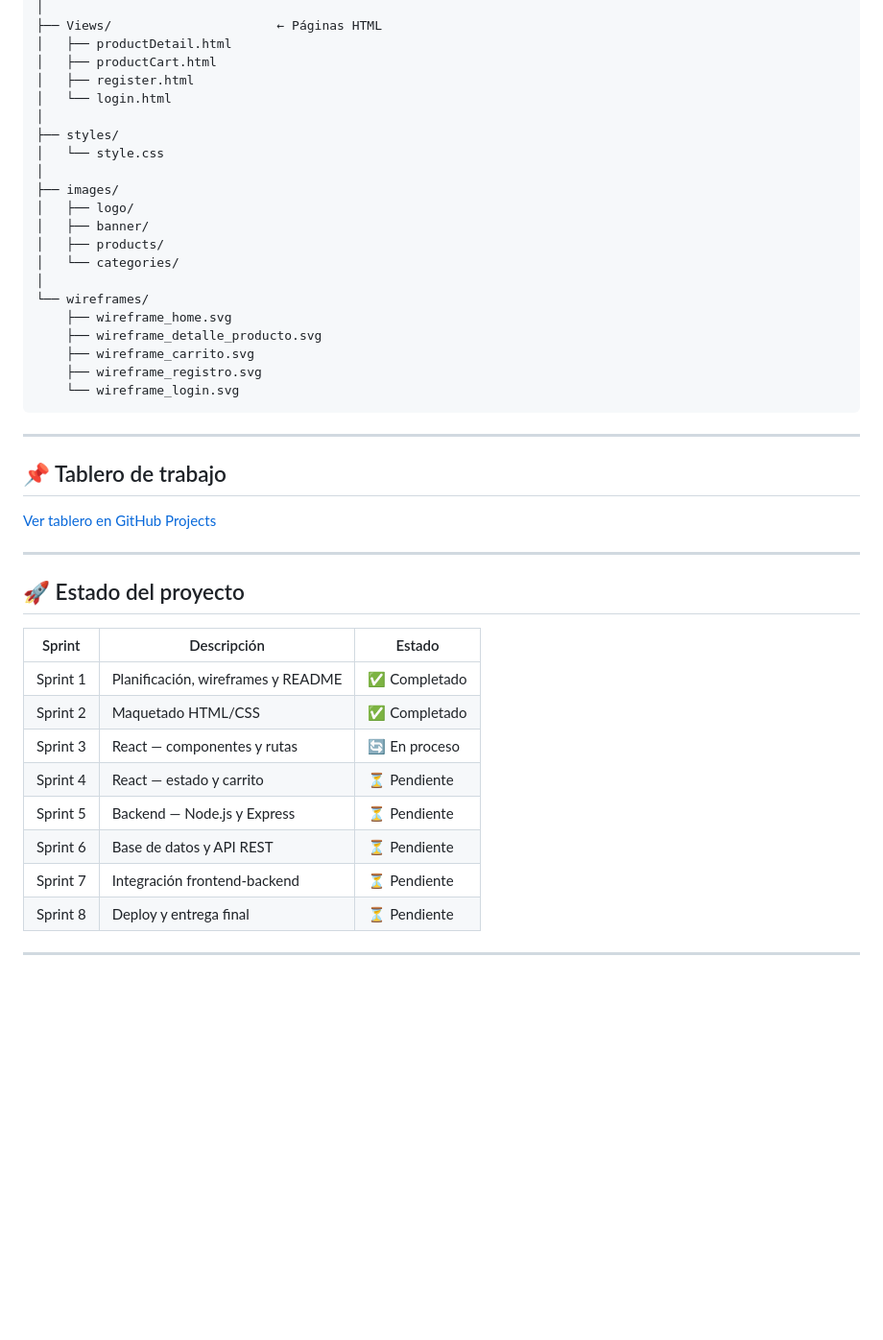
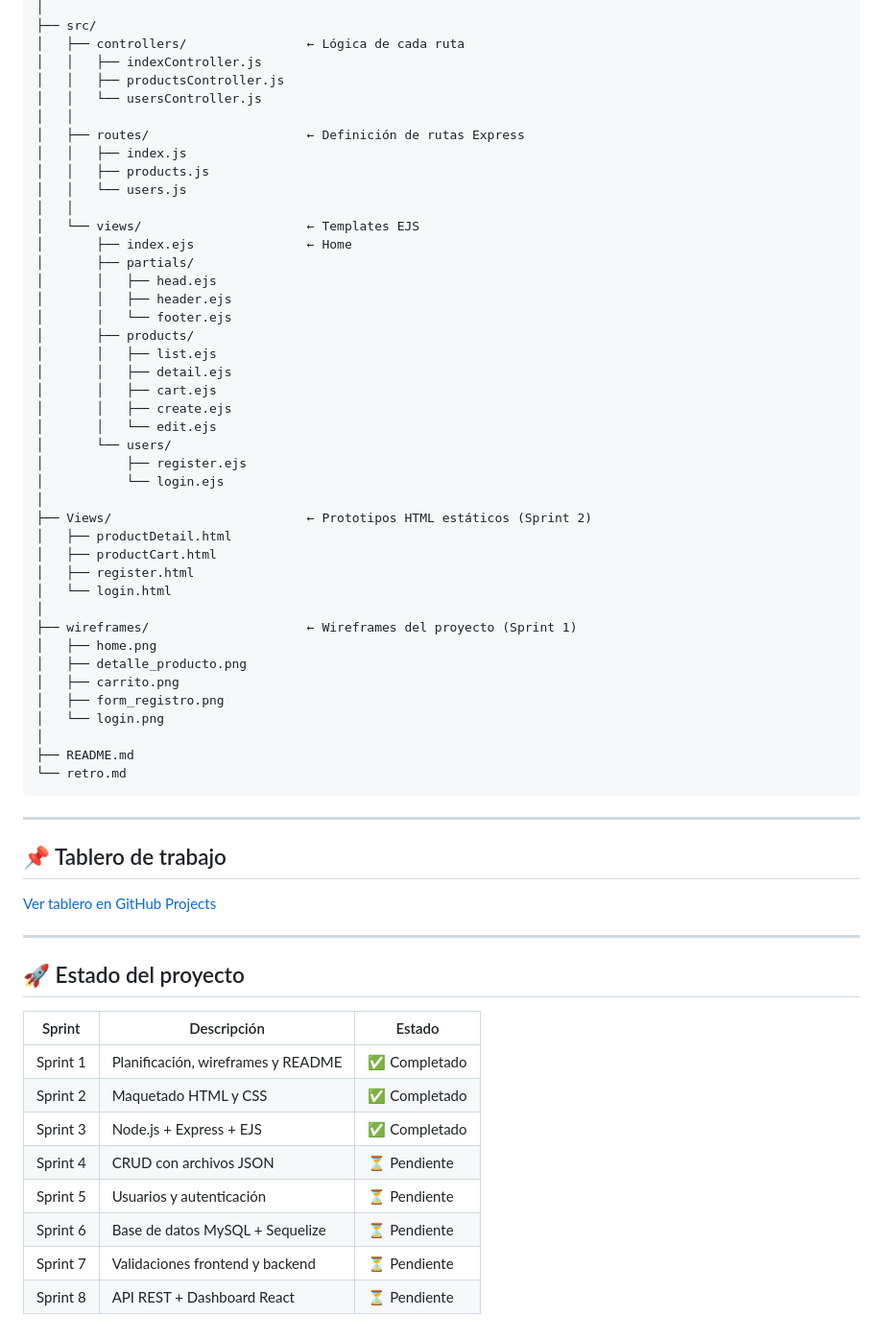
Before and after one commit to Prof-NkoCussi/DPFS_nicolas_cussi, a Markdown page: README.md, the part around one of its changes. Shown at 96% size. GitHub-like rendering; blank space fills up the shorter version.

Commit message:
docs: README actualizado — estructura Sprint 3, tecnologías y estado de sprints

````diff
--- a/README.md
+++ b/README.md
@@ -115,25 +152,46 @@ DPFS_nicolas_cussi/
 │
-├── Views/                      ← Páginas HTML
+├── src/
+│   ├── controllers/                ← Lógica de cada ruta
+│   │   ├── indexController.js
+│   │   ├── productsController.js
+│   │   └── usersController.js
+│   │
+│   ├── routes/                     ← Definición de rutas Express
+│   │   ├── index.js
+│   │   ├── products.js
+│   │   └── users.js
+│   │
+│   └── views/                      ← Templates EJS
+│       ├── index.ejs               ← Home
+│       ├── partials/
+│       │   ├── head.ejs
+│       │   ├── header.ejs
+│       │   └── footer.ejs
+│       ├── products/
+│       │   ├── list.ejs
+│       │   ├── detail.ejs
+│       │   ├── cart.ejs
+│       │   ├── create.ejs
+│       │   └── edit.ejs
+│       └── users/
+│           ├── register.ejs
+│           └── login.ejs
+│
+├── Views/                          ← Prototipos HTML estáticos (Sprint 2)
 │   ├── productDetail.html
 │   ├── productCart.html
 │   ├── register.html
 │   └── login.html
 │
-├── styles/
-│   └── style.css
+├── wireframes/                     ← Wireframes del proyecto (Sprint 1)
+│   ├── home.png
+│   ├── detalle_producto.png
+│   ├── carrito.png
+│   ├── form_registro.png
+│   └── login.png
 │
-├── images/
-│   ├── logo/
-│   ├── banner/
-│   ├── products/
-│   └── categories/
-│
-└── wireframes/
-    ├── wireframe_home.svg
-    ├── wireframe_detalle_producto.svg
-    ├── wireframe_carrito.svg
-    ├── wireframe_registro.svg
-    └── wireframe_login.svg
+├── README.md
+└── retro.md
 ```
 
 ---
@@ -149,12 +207,10 @@ DPFS_nicolas_cussi/
 | Sprint | Descripción | Estado |
 |--------|-------------|--------|
 | Sprint 1 | Planificación, wireframes y README | ✅ Completado |
-| Sprint 2 | Maquetado HTML/CSS | ✅ Completado |
-| Sprint 3 | React — componentes y rutas | 🔄 En proceso |
-| Sprint 4 | React — estado y carrito | ⏳ Pendiente |
-| Sprint 5 | Backend — Node.js y Express | ⏳ Pendiente |
-| Sprint 6 | Base de datos y API REST | ⏳ Pendiente |
-| Sprint 7 | Integración frontend-backend | ⏳ Pendiente |
-| Sprint 8 | Deploy y entrega final | ⏳ Pendiente |
-
----
+| Sprint 2 | Maquetado HTML y CSS | ✅ Completado |
+| Sprint 3 | Node.js + Express + EJS | ✅ Completado |
+| Sprint 4 | CRUD con archivos JSON | ⏳ Pendiente |
+| Sprint 5 | Usuarios y autenticación | ⏳ Pendiente |
+| Sprint 6 | Base de datos MySQL + Sequelize | ⏳ Pendiente |
+| Sprint 7 | Validaciones frontend y backend | ⏳ Pendiente |
+| Sprint 8 | API REST + Dashboard React | ⏳ Pendiente |
````
Also changed, not shown: other parts of README.md (+50 -13 lines).
